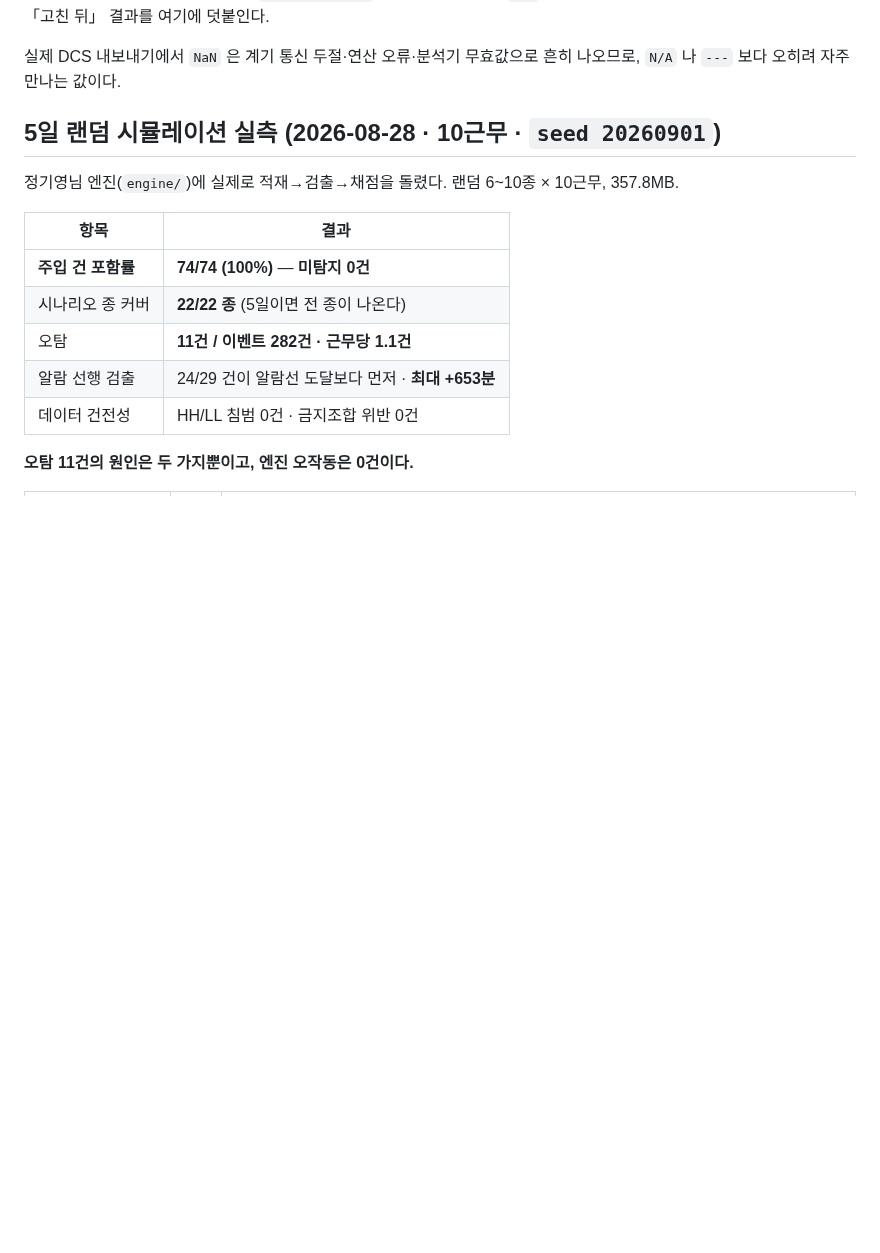
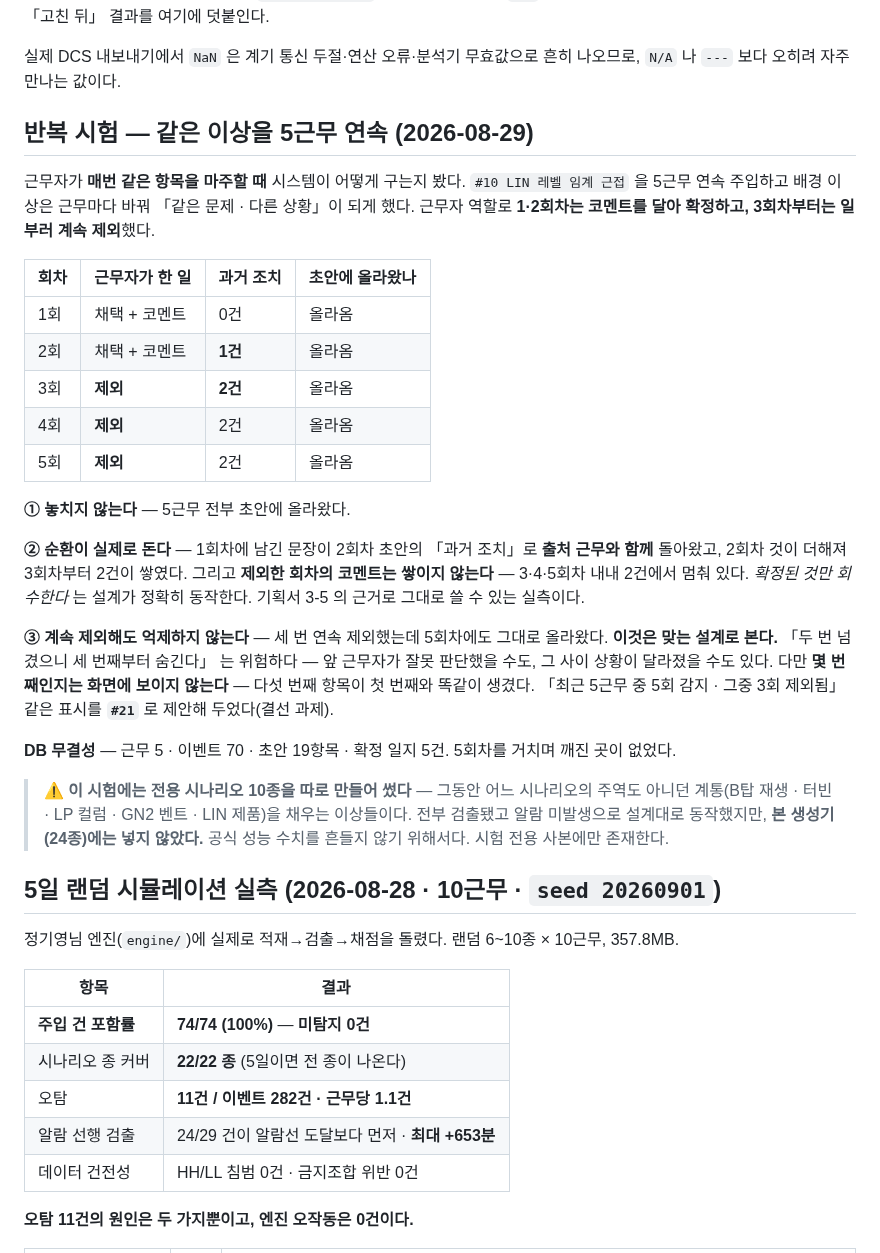
Before and after one commit to ssmo0810/engra, a Markdown page: docs/scenarios.md, the part around the change. GitHub-like rendering; blank space fills up the shorter version.

Commit message:
반복 시험 결과 기록 — 같은 이상 5근무 연속, 순환 실증과 억제 부재 확인
왜: 근무자가 매번 같은 항목을 마주할 때 시스템이 어떻게 구는지 아무도 확인한 적이 없었다.
기획서 3-5 가 「확정한 조치가 다음 근무 초안으로 돌아온다」 를 핵심으로 내세우는데 그것이
실제로 도는지도 실측이 없었다.

무엇: #10 을 5근무 연속 주입하고 1·2회차는 코멘트 달아 확정, 3회차부터 계속 제외했다.
① 5/5 전부 검출 — 놓친 회차 없음. ② 1회차 코멘트가 2회차 「과거 조치」로 출처와 함께
돌아왔고 누적된다(0 → 1 → 2건). 제외한 회차 코멘트는 쌓이지 않아 「확정된 것만 회수」 설계가
정확히 동작함을 확인했다. ③ 세 번 연속 제외해도 5회차에 그대로 올라온다 — 억제 장치가 없다.
이것은 맞는 설계로 판단하되(앞 근무자가 틀렸을 수도, 상황이 달라졌을 수도 있다) 「몇 번째인지」
표시가 없는 점을 #21 로 제안했다.

확인: DB 는 근무 5·이벤트 70·초안 19항목·확정 일지 5건으로 5회차를 온전히 견뎠다.
이 시험에는 전용 시나리오 10종을 새로 만들어 썼으나 **본 생성기 24종에는 넣지 않았다** —
공식 수치를 흔들지 않기 위해서이고, 그 사실을 문서에 명시했다.

Co-Authored-By: Claude Opus 5 (1M context) <noreply@anthropic.com>

```diff
--- a/docs/scenarios.md
+++ b/docs/scenarios.md
@@ -105,6 +105,41 @@ ENGRA가 감지해야 할 특이사항의 유형과 발생 조건을 정의합
 
 실제 DCS 내보내기에서 `NaN` 은 계기 통신 두절·연산 오류·분석기 무효값으로 흔히 나오므로,
 `N/A` 나 `---` 보다 오히려 자주 만나는 값이다.
+
+## 반복 시험 — 같은 이상을 5근무 연속 (2026-08-29)
+
+근무자가 **매번 같은 항목을 마주할 때** 시스템이 어떻게 구는지 봤다.
+`#10 LIN 레벨 임계 근접` 을 5근무 연속 주입하고 배경 이상은 근무마다 바꿔
+「같은 문제 · 다른 상황」이 되게 했다. 근무자 역할로 **1·2회차는 코멘트를 달아 확정하고,
+3회차부터는 일부러 계속 제외**했다.
+
+| 회차 | 근무자가 한 일 | 과거 조치 | 초안에 올라왔나 |
+| --- | --- | --- | --- |
+| 1회 | 채택 + 코멘트 | 0건 | 올라옴 |
+| 2회 | 채택 + 코멘트 | **1건** | 올라옴 |
+| 3회 | **제외** | **2건** | 올라옴 |
+| 4회 | **제외** | 2건 | 올라옴 |
+| 5회 | **제외** | 2건 | 올라옴 |
+
+**① 놓치지 않는다** — 5근무 전부 초안에 올라왔다.
+
+**② 순환이 실제로 돈다** — 1회차에 남긴 문장이 2회차 초안의 「과거 조치」로 **출처 근무와 함께**
+돌아왔고, 2회차 것이 더해져 3회차부터 2건이 쌓였다. 그리고 **제외한 회차의 코멘트는 쌓이지
+않는다** — 3·4·5회차 내내 2건에서 멈춰 있다. *확정된 것만 회수한다* 는 설계가 정확히 동작한다.
+기획서 3-5 의 근거로 그대로 쓸 수 있는 실측이다.
+
+**③ 계속 제외해도 억제하지 않는다** — 세 번 연속 제외했는데 5회차에도 그대로 올라왔다.
+**이것은 맞는 설계로 본다.** 「두 번 넘겼으니 세 번째부터 숨긴다」 는 위험하다 — 앞 근무자가
+잘못 판단했을 수도, 그 사이 상황이 달라졌을 수도 있다. 다만 **몇 번째인지는 화면에 보이지
+않는다** — 다섯 번째 항목이 첫 번째와 똑같이 생겼다. 「최근 5근무 중 5회 감지 · 그중 3회 제외됨」
+같은 표시를 **`#21`** 로 제안해 두었다(결선 과제).
+
+**DB 무결성** — 근무 5 · 이벤트 70 · 초안 19항목 · 확정 일지 5건. 5회차를 거치며 깨진 곳이 없었다.
+
+> ⚠ **이 시험에는 전용 시나리오 10종을 따로 만들어 썼다** — 그동안 어느 시나리오의 주역도
+> 아니던 계통(B탑 재생 · 터빈 · LP 컬럼 · GN2 벤트 · LIN 제품)을 채우는 이상들이다. 전부
+> 검출됐고 알람 미발생으로 설계대로 동작했지만, **본 생성기(24종)에는 넣지 않았다.**
+> 공식 성능 수치를 흔들지 않기 위해서다. 시험 전용 사본에만 존재한다.
 
 ## 5일 랜덤 시뮬레이션 실측 (2026-08-28 · 10근무 · `seed 20260901`)
 
```
